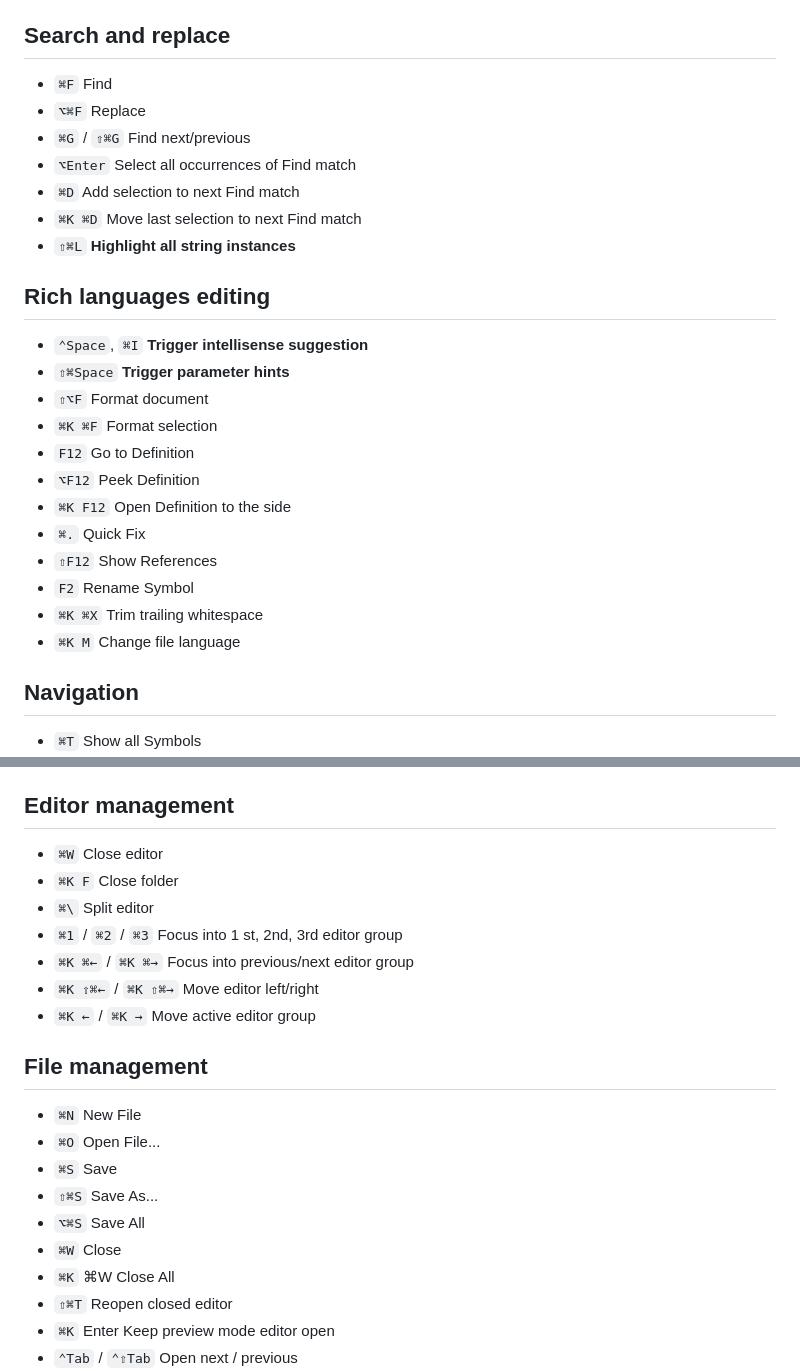
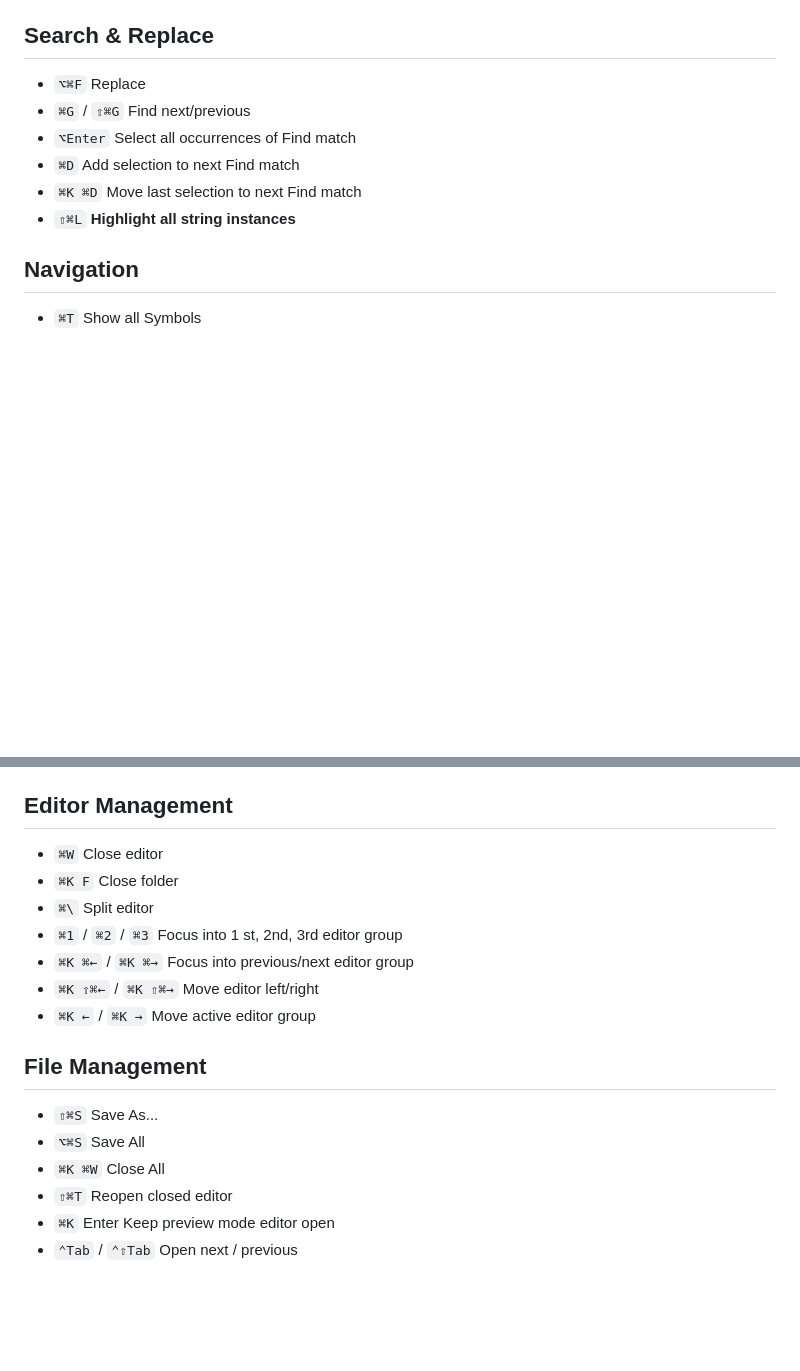
Before and after one commit to nvsmith/webdev-resources, a Markdown page: vscode-shortcuts.md, 2 parts joined by grey strips. Rendered like a GitHub page; blank space fills up the shorter version.

```diff
--- a/vscode-shortcuts.md
+++ b/vscode-shortcuts.md
@@ -73,30 +96,14 @@
 -   `⇧⌥⌘PgUp` Column (box) selection page up
 -   `⇧⌥⌘PgDn` Column (box) selection page down
 
-## Search and replace
+## Search & Replace
 
--   `⌘F` Find
 -   `⌥⌘F` Replace
 -   `⌘G` / `⇧⌘G` Find next/previous
 -   `⌥Enter` Select all occurrences of Find match
 -   `⌘D` Add selection to next Find match
 -   `⌘K ⌘D` Move last selection to next Find match
 -   `⇧⌘L` **Highlight all string instances**
-
-## Rich languages editing
-
--   `⌃Space`, `⌘I` **Trigger intellisense suggestion**
--   `⇧⌘Space` **Trigger parameter hints**
--   `⇧⌥F` Format document
--   `⌘K ⌘F` Format selection
--   `F12` Go to Definition
--   `⌥F12` Peek Definition
--   `⌘K F12` Open Definition to the side
--   `⌘.` Quick Fix
--   `⇧F12` Show References
--   `F2` Rename Symbol
--   `⌘K ⌘X` Trim trailing whitespace
--   `⌘K M` Change file language
 
 ## Navigation
 
@@ -112,7 +119,7 @@
 -   `⌃-` / `⌃⇧-` Go back/forward
 -   `⌃⇧M` Toggle Tab moves focus
 
-## Editor management
+## Editor Management
 
 -   `⌘W` Close editor
 -   `⌘K F` Close folder
@@ -122,15 +129,11 @@
 -   `⌘K ⇧⌘←` / `⌘K ⇧⌘→` Move editor left/right
 -   `⌘K ←` / `⌘K →` Move active editor group
 
-## File management
+## File Management
 
--   `⌘N` New File
--   `⌘O` Open File...
--   `⌘S` Save
 -   `⇧⌘S` Save As...
 -   `⌥⌘S` Save All
--   `⌘W` Close
--   `⌘K` ⌘W Close All
+-   `⌘K ⌘W` Close All
 -   `⇧⌘T` Reopen closed editor
 -   `⌘K` Enter Keep preview mode editor open
 -   `⌃Tab` / `⌃⇧Tab` Open next / previous
```
Also changed, not shown: other parts of vscode-shortcuts.md (+41 -20 lines).
